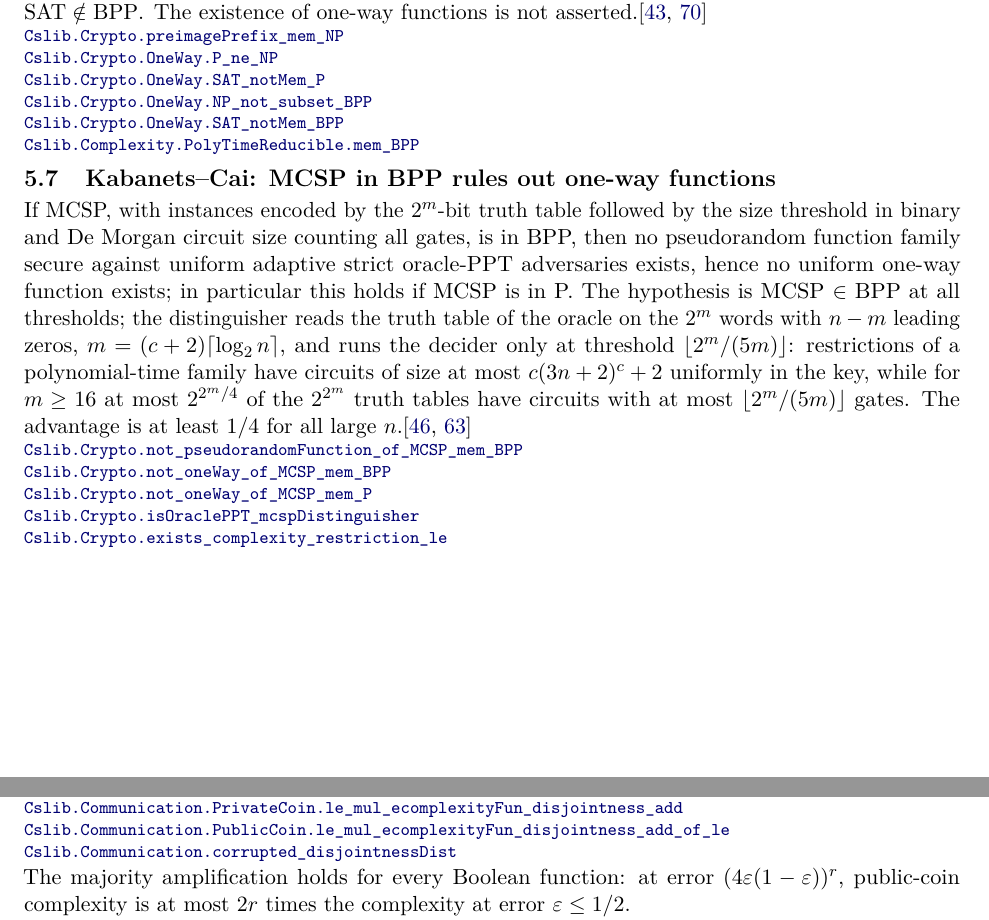
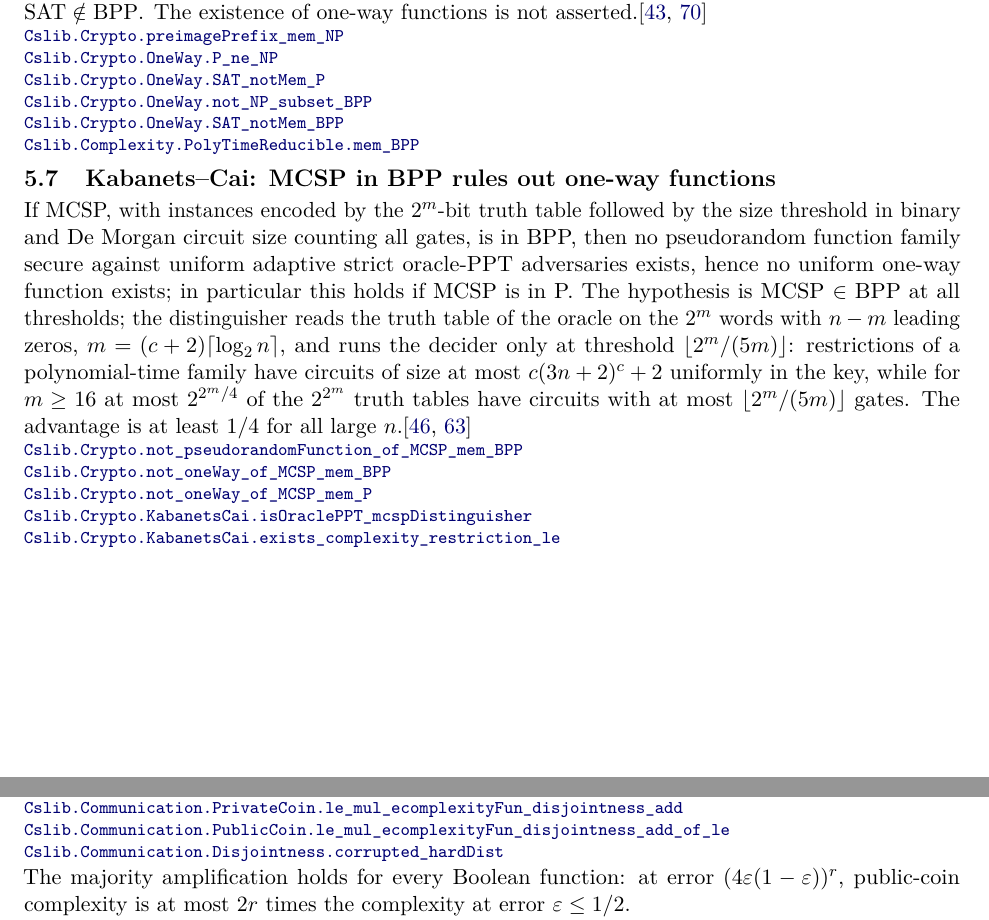
Before and after one commit to SamuelSchlesinger/complexitylib2, a LaTeX document (paper/main.tex, which reads paper/sections/communication.tex, paper/sections/crypto.tex): two parts of pages 22 and 28 of 46, joined at a grey line, cut so that both start at the same text. Compiled offline with pdfLaTeX.

Commit message:
docs(paper): link current names for four renamed declarations
The disjointness corruption bound, the OWF-versus-BPP collapse and two
Kabanets–Cai lemmas were renamed on main; their entries displayed the old
names (still valid at the old pinned revisions). Repin them to 73cf7ce2,
where the current names are declared with unchanged statements.

Developed with Claude (Anthropic) assistance.

```diff
--- a/paper/sections/communication.tex
+++ b/paper/sections/communication.tex
@@ -55,7 +55,7 @@ Costs are worst-case numbers of communicated bits, and the constants are not opt
 \declat{aba42b50989b68676da488be2c26b6aa2d776244}{Complexity/Computability/Communication/Disjointness.lean}{856}{Cslib.Communication.PublicCoin.le_mul_ecomplexityFun_disjointness_add}
 \declat{aba42b50989b68676da488be2c26b6aa2d776244}{Complexity/Computability/Communication/Disjointness.lean}{878}{Cslib.Communication.PrivateCoin.le_mul_ecomplexityFun_disjointness_add}
 \declat{aba42b50989b68676da488be2c26b6aa2d776244}{Complexity/Computability/Communication/Disjointness.lean}{816}{Cslib.Communication.PublicCoin.le_mul_ecomplexityFun_disjointness_add_of_le}
-\declat{aba42b50989b68676da488be2c26b6aa2d776244}{Complexity/Computability/Communication/Disjointness.lean}{708}{Cslib.Communication.corrupted_disjointnessDist}
+\declat{73cf7ce29398479e7b7fef5c8921b67ae6b7f269}{Complexity/Computability/Communication/Disjointness.lean}{535}{Cslib.Communication.Disjointness.corrupted_hardDist}
 The majority amplification holds for every Boolean function: at error $(4\varepsilon(1-\varepsilon))^r$,
 public-coin complexity is at most $2r$ times the complexity at error $\varepsilon\le1/2$.
 \declat{aba42b50989b68676da488be2c26b6aa2d776244}{Complexity/Computability/Communication/Amplification.lean}{195}{Cslib.Communication.PublicCoin.ecomplexityFun_le_two_mul_mul}
--- a/paper/sections/crypto.tex
+++ b/paper/sections/crypto.tex
@@ -105,7 +105,7 @@ one-way functions is not asserted.\citep{Goldreich2001,KatzLindell2020}
 \declat{ad94a1a8bcb2196673cad3ba1fbc37a052ed8532}{Complexity/Crypto/Computational/OneWay/NP.lean}{135}{Cslib.Crypto.preimagePrefix_mem_NP}
 \declat{ad94a1a8bcb2196673cad3ba1fbc37a052ed8532}{Complexity/Crypto/Computational/OneWay/NP.lean}{287}{Cslib.Crypto.OneWay.P_ne_NP}
 \declat{ad94a1a8bcb2196673cad3ba1fbc37a052ed8532}{Complexity/Crypto/Computational/OneWay/NP.lean}{292}{Cslib.Crypto.OneWay.SAT_notMem_P}
-\declat{ad94a1a8bcb2196673cad3ba1fbc37a052ed8532}{Complexity/Crypto/Computational/OneWay/BPP.lean}{244}{Cslib.Crypto.OneWay.NP_not_subset_BPP}
+\declat{73cf7ce29398479e7b7fef5c8921b67ae6b7f269}{Complexity/Crypto/Computational/OneWay/BPP.lean}{236}{Cslib.Crypto.OneWay.not_NP_subset_BPP}
 \declat{ad94a1a8bcb2196673cad3ba1fbc37a052ed8532}{Complexity/Crypto/Computational/OneWay/BPP.lean}{250}{Cslib.Crypto.OneWay.SAT_notMem_BPP}
 \declat{ad94a1a8bcb2196673cad3ba1fbc37a052ed8532}{Complexity/Computability/Complexity/Classes/BPP/Reduction.lean}{62}{Cslib.Complexity.PolyTimeReducible.mem_BPP}
 \end{result}
@@ -126,6 +126,6 @@ advantage is at least $1/4$ for all large $n$.\citep{KabanetsCai2000,GGM1986}
 \declat{ad94a1a8bcb2196673cad3ba1fbc37a052ed8532}{Complexity/Crypto/Computational/OneWay/MCSP.lean}{372}{Cslib.Crypto.not_pseudorandomFunction_of_MCSP_mem_BPP}
 \declat{ad94a1a8bcb2196673cad3ba1fbc37a052ed8532}{Complexity/Crypto/Computational/OneWay/MCSP.lean}{442}{Cslib.Crypto.not_oneWay_of_MCSP_mem_BPP}
 \declat{ad94a1a8bcb2196673cad3ba1fbc37a052ed8532}{Complexity/Crypto/Computational/OneWay/MCSP.lean}{448}{Cslib.Crypto.not_oneWay_of_MCSP_mem_P}
-\declat{ad94a1a8bcb2196673cad3ba1fbc37a052ed8532}{Complexity/Crypto/Computational/OneWay/MCSP.lean}{291}{Cslib.Crypto.isOraclePPT_mcspDistinguisher}
-\declat{ad94a1a8bcb2196673cad3ba1fbc37a052ed8532}{Complexity/Crypto/Computational/PseudorandomFunction/TruthTable.lean}{210}{Cslib.Crypto.exists_complexity_restriction_le}
+\declat{73cf7ce29398479e7b7fef5c8921b67ae6b7f269}{Complexity/Crypto/Computational/OneWay/MCSP.lean}{296}{Cslib.Crypto.KabanetsCai.isOraclePPT_mcspDistinguisher}
+\declat{73cf7ce29398479e7b7fef5c8921b67ae6b7f269}{Complexity/Crypto/Computational/PseudorandomFunction/TruthTable.lean}{173}{Cslib.Crypto.KabanetsCai.exists_complexity_restriction_le}
 \end{result}
```
Also changed, not shown: paper/main.pdf.
